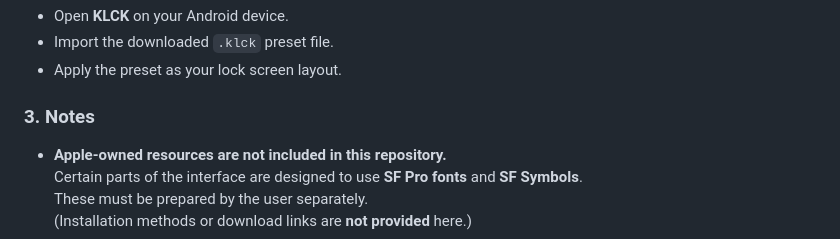
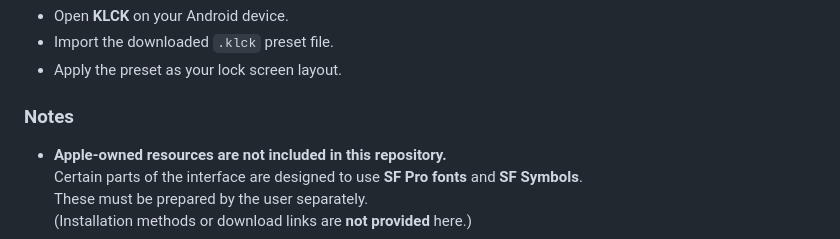
Before and after one commit to Modelized/iStage, a Markdown page: README.md, the part around the change. GitHub-like rendering.

Commit message:
Public Beta Release

```diff
--- a/README.md
+++ b/README.md
@@ -77,7 +77,7 @@ Formerly iOS KLCK
 - Import the downloaded `.klck` preset file.
 - Apply the preset as your lock screen layout.
 
-### 3. Notes
+### Notes
 - **Apple-owned resources are not included in this repository.**
   Certain parts of the interface are designed to use **SF Pro fonts** and **SF Symbols**.
   These must be prepared by the user separately.
```
